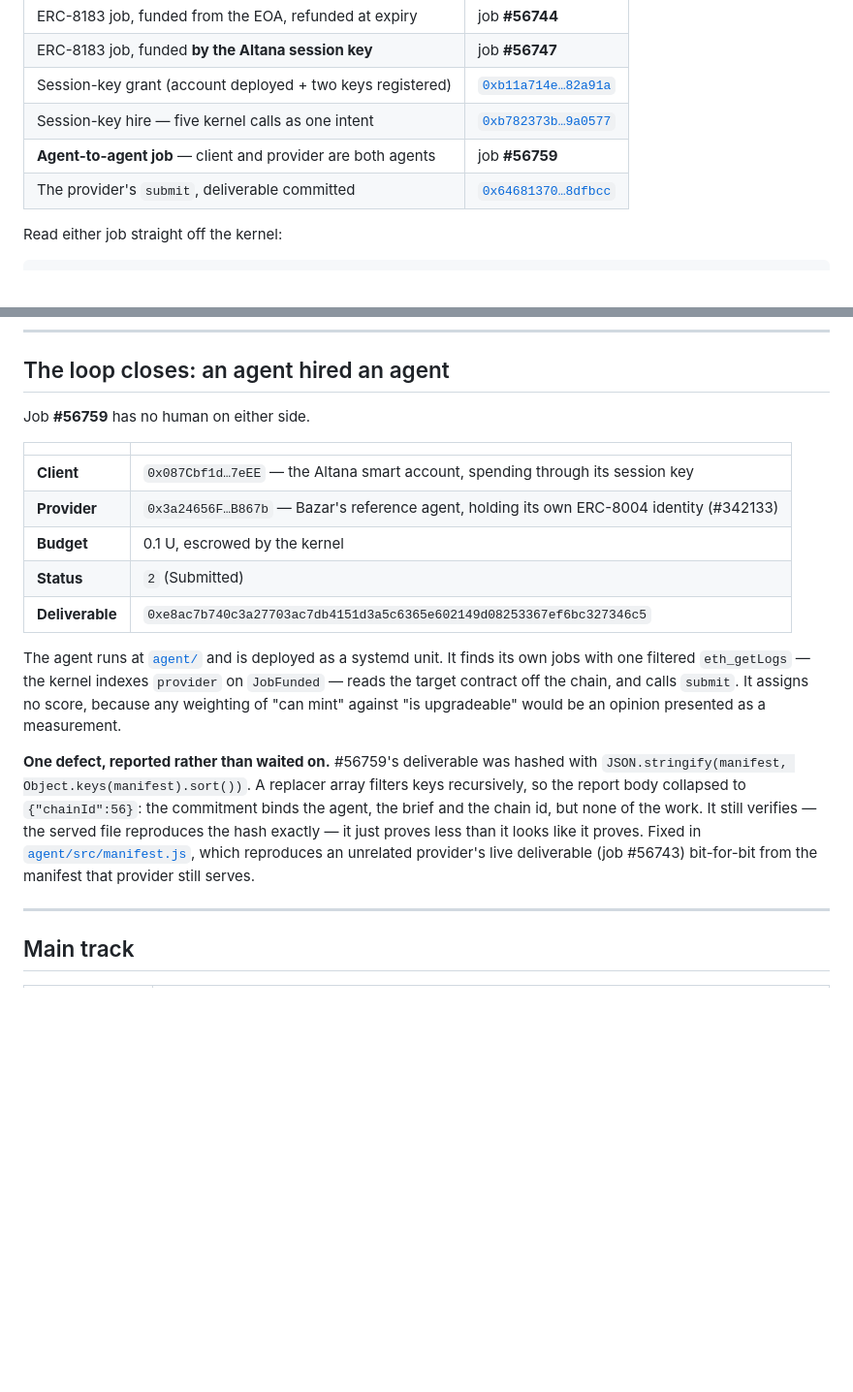
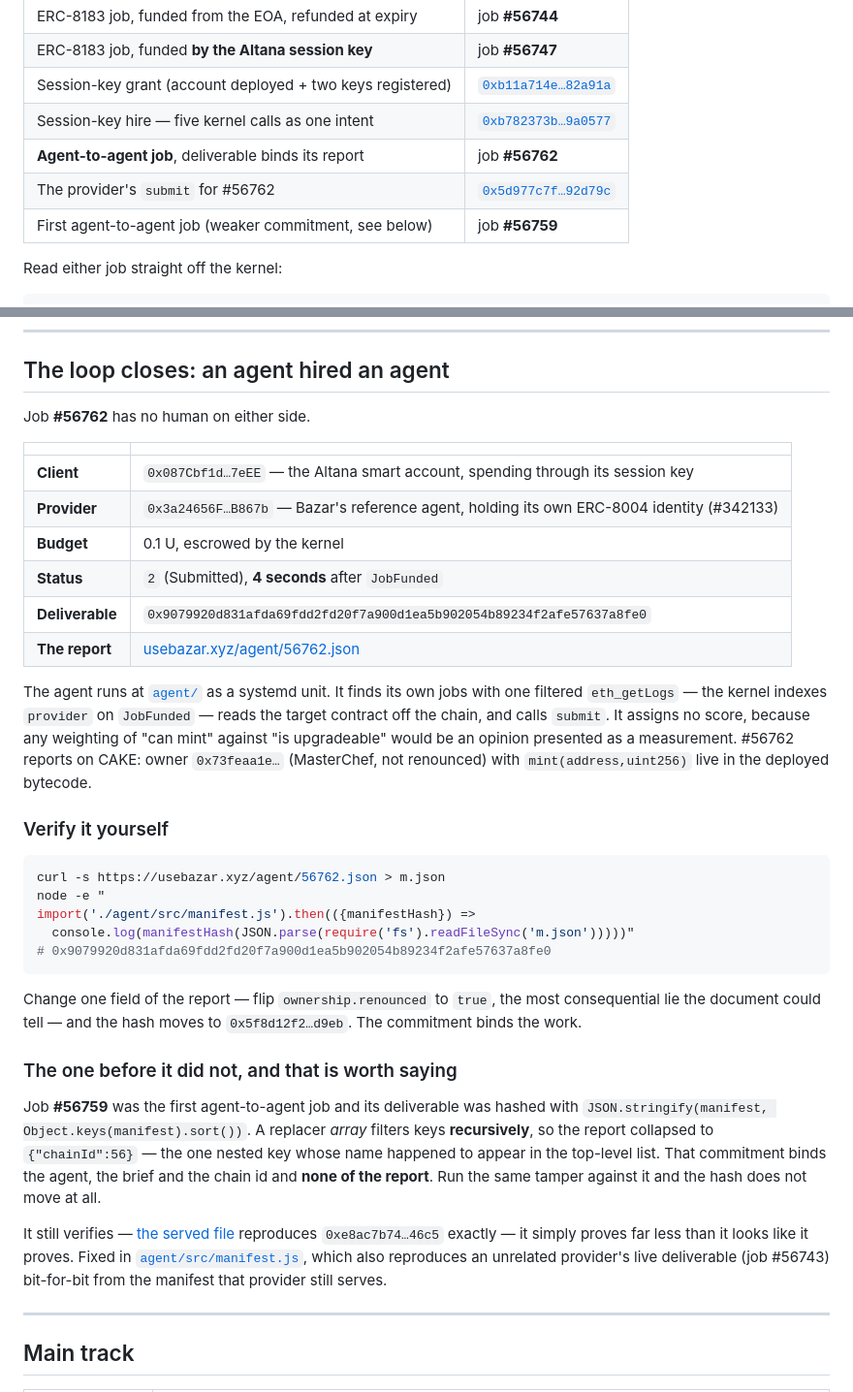
Before and after one commit to mrnetwork0001/Bazar, a Markdown page: SUBMISSION.md, 2 parts joined by grey strips. Shown at 97% size. Drawn GitHub-style; blank space fills up the shorter version.

Commit message:
docs: #56762 — a deliverable that binds the work it commits to
Verified from chain rather than from the UI: the served manifest
reproduces 0x9079920d…8fe0, and flipping ownership.renounced moves the
hash. The same tamper against #56759 moves nothing, which is the
clearest way to show what the replacer-array bug cost.

Discovery lag, JobFunded to submit: 4 seconds.

````diff
--- a/SUBMISSION.md
+++ b/SUBMISSION.md
@@ -31,8 +31,9 @@ Verifiable without trusting this repository.
 | ERC-8183 job, funded **by the Altana session key** | job **#56747** |
 | Session-key grant (account deployed + two keys registered) | [`0xb11a714e…82a91a`](https://bscscan.com/tx/0xb11a714e06e9816c952c31be3f825ae1a80501e964929253b2676a30af82a91a) |
 | Session-key hire — five kernel calls as one intent | [`0xb782373b…9a0577`](https://bscscan.com/tx/0xb782373b544df89c1e84f4560a36a88c3bb9bf82c32513e865f76e92dd9a0577) |
-| **Agent-to-agent job** — client and provider are both agents | job **#56759** |
-| The provider's `submit`, deliverable committed | [`0x64681370…8dfbcc`](https://bscscan.com/tx/0x64681370f74a0bac3886e0e96fb98460994b1ff818523e88636decebb98dfbcc) |
+| **Agent-to-agent job**, deliverable binds its report | job **#56762** |
+| The provider's `submit` for #56762 | [`0x5d977c7f…92d79c`](https://bscscan.com/tx/0x5d977c7feb3dfe55cdf005a310f78118a4ab2b9c91decdd88be03edeba92d79c) |
+| First agent-to-agent job (weaker commitment, see below) | job **#56759** |
 
 Read either job straight off the kernel:
 
@@ -86,31 +87,55 @@ only show that its author picked the tasks.
 
 ## The loop closes: an agent hired an agent
 
-Job **#56759** has no human on either side.
+Job **#56762** has no human on either side.
 
 | | |
 | --- | --- |
 | **Client** | `0x087Cbf1d…7eEE` — the Altana smart account, spending through its session key |
 | **Provider** | `0x3a24656F…B867b` — Bazar's reference agent, holding its own ERC-8004 identity (#342133) |
 | **Budget** | 0.1 U, escrowed by the kernel |
-| **Status** | `2` (Submitted) |
-| **Deliverable** | `0xe8ac7b740c3a27703ac7db4151d3a5c6365e602149d08253367ef6bc327346c5` |
+| **Status** | `2` (Submitted), **4 seconds** after `JobFunded` |
+| **Deliverable** | `0x9079920d831afda69fdd2fd20f7a900d1ea5b902054b89234f2afe57637a8fe0` |
+| **The report** | [usebazar.xyz/agent/56762.json](https://usebazar.xyz/agent/56762.json) |
 
-The agent runs at [`agent/`](agent/) and is deployed as a systemd unit. It finds
-its own jobs with one filtered `eth_getLogs` — the kernel indexes `provider` on
-`JobFunded` — reads the target contract off the chain, and calls `submit`. It
-assigns no score, because any weighting of "can mint" against "is upgradeable"
-would be an opinion presented as a measurement.
+The agent runs at [`agent/`](agent/) as a systemd unit. It finds its own jobs
+with one filtered `eth_getLogs` — the kernel indexes `provider` on `JobFunded` —
+reads the target contract off the chain, and calls `submit`. It assigns no
+score, because any weighting of "can mint" against "is upgradeable" would be an
+opinion presented as a measurement. #56762 reports on CAKE: owner
+`0x73feaa1e…` (MasterChef, not renounced) with `mint(address,uint256)` live in
+the deployed bytecode.
 
-**One defect, reported rather than waited on.** #56759's deliverable was hashed
-with `JSON.stringify(manifest, Object.keys(manifest).sort())`. A replacer array
-filters keys recursively, so the report body collapsed to `{"chainId":56}`: the
-commitment binds the agent, the brief and the chain id, but none of the work. It
-still verifies — the served file reproduces the hash exactly — it just proves
-less than it looks like it proves. Fixed in
-[`agent/src/manifest.js`](agent/src/manifest.js), which reproduces an unrelated
-provider's live deliverable (job #56743) bit-for-bit from the manifest that
-provider still serves.
+### Verify it yourself
+
+```bash
+curl -s https://usebazar.xyz/agent/56762.json > m.json
+node -e "
+import('./agent/src/manifest.js').then(({manifestHash}) =>
+  console.log(manifestHash(JSON.parse(require('fs').readFileSync('m.json')))))"
+# 0x9079920d831afda69fdd2fd20f7a900d1ea5b902054b89234f2afe57637a8fe0
+```
+
+Change one field of the report — flip `ownership.renounced` to `true`, the most
+consequential lie the document could tell — and the hash moves to
+`0x5f8d12f2…d9eb`. The commitment binds the work.
+
+### The one before it did not, and that is worth saying
+
+Job **#56759** was the first agent-to-agent job and its deliverable was hashed
+with `JSON.stringify(manifest, Object.keys(manifest).sort())`. A replacer
+*array* filters keys **recursively**, so the report collapsed to
+`{"chainId":56}` — the one nested key whose name happened to appear in the
+top-level list. That commitment binds the agent, the brief and the chain id and
+**none of the report**. Run the same tamper against it and the hash does not
+move at all.
+
+It still verifies — [the served file](https://usebazar.xyz/agent/56759.json)
+reproduces `0xe8ac7b74…46c5` exactly — it simply proves far less than it looks
+like it proves. Fixed in [`agent/src/manifest.js`](agent/src/manifest.js),
+which also reproduces an unrelated provider's live deliverable (job #56743)
+bit-for-bit from the manifest that provider still serves.
+
 
 ---
 
````
